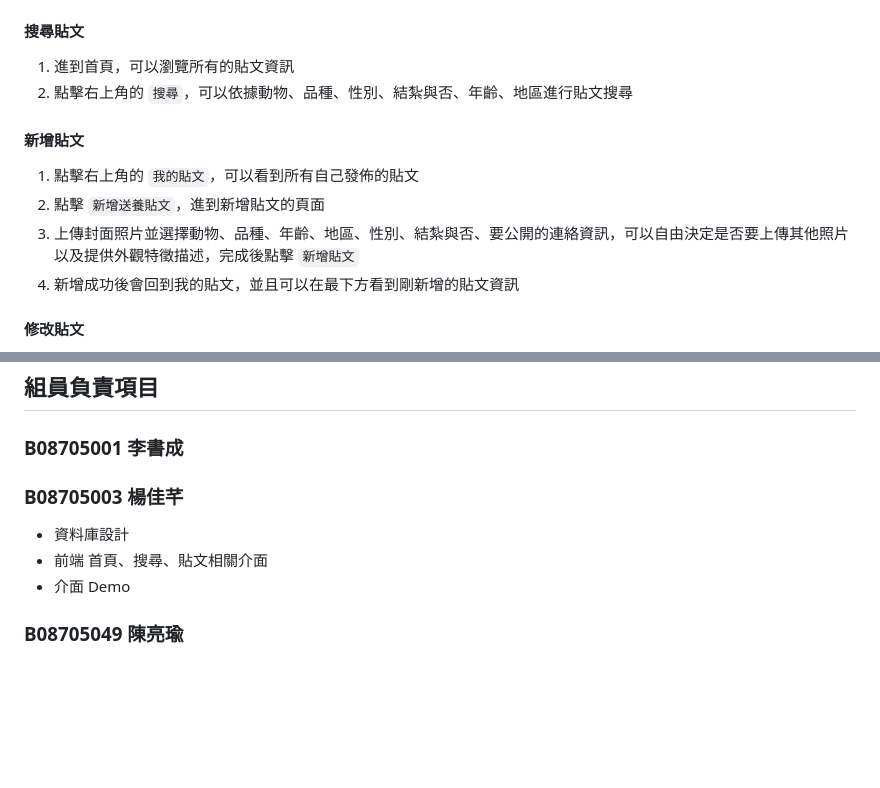
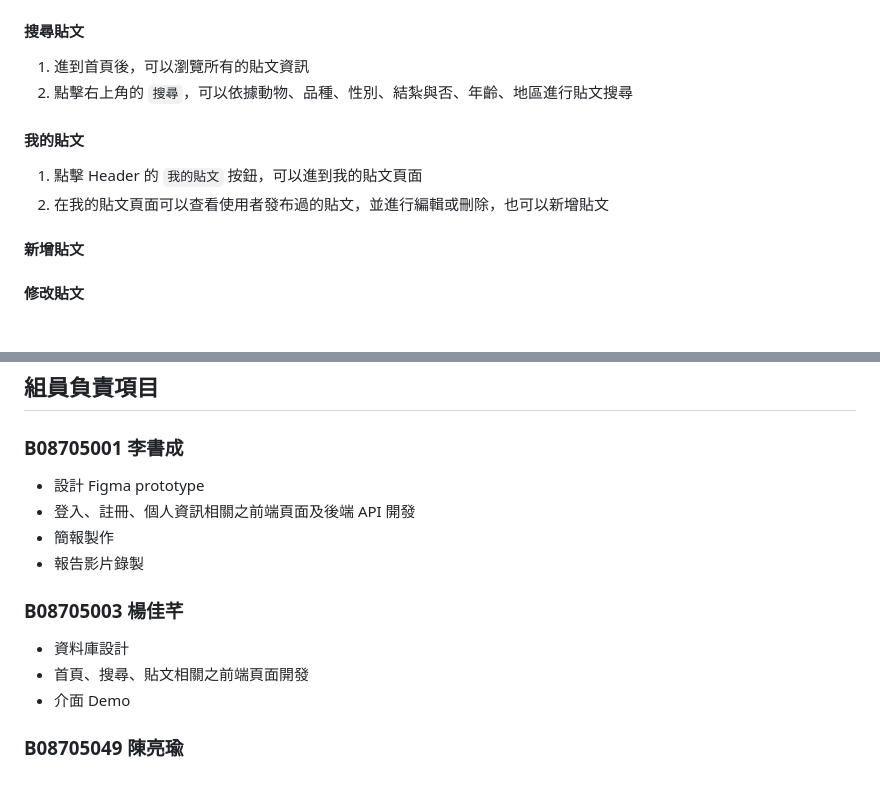
Before and after one commit to jiacian0609/Anigy, a Markdown page: README.md, 2 parts joined by grey strips. Drawn GitHub-style; blank space fills up the shorter version.

```diff
--- a/README.md
+++ b/README.md
@@ -71,11 +71,10 @@
 3. 若尚未有帳號，點擊下方 `還沒有帳號嗎？註冊一個吧！`，跳轉到註冊頁面
 4. 輸入使用者名稱、密碼、電子信箱、電話號碼，並且勾選同意公開聯絡資訊，完成後點擊 `註冊`，成功後會回到首頁
 #### 搜尋貼文
-1. 進到首頁，可以瀏覽所有的貼文資訊
+1. 進到首頁後，可以瀏覽所有的貼文資訊
 2. 點擊右上角的 `搜尋`，可以依據動物、品種、性別、結紮與否、年齡、地區進行貼文搜尋
+#### 我的貼文
+1. 點擊 Header 的 `我的貼文` 按鈕，可以進到我的貼文頁面
+2. 在我的貼文頁面可以查看使用者發布過的貼文，並進行編輯或刪除，也可以新增貼文
 #### 新增貼文
-1. 點擊右上角的 `我的貼文`，可以看到所有自己發佈的貼文
-2. 點擊 `新增送養貼文`，進到新增貼文的頁面
-3. 上傳封面照片並選擇動物、品種、年齡、地區、性別、結紮與否、要公開的連絡資訊，可以自由決定是否要上傳其他照片以及提供外觀特徵描述，完成後點擊 `新增貼文`
-4. 新增成功後會回到我的貼文，並且可以在最下方看到剛新增的貼文資訊
 #### 修改貼文
@@ -86,8 +83,12 @@
 
 ## 組員負責項目
 ### B08705001 李書成
+* 設計 Figma prototype
+* 登入、註冊、個人資訊相關之前端頁面及後端 API 開發
+* 簡報製作
+* 報告影片錄製
 ### B08705003 楊佳芊
 * 資料庫設計
-* 前端 首頁、搜尋、貼文相關介面
+* 首頁、搜尋、貼文相關之前端頁面開發
 * 介面 Demo
 ### B08705049 陳亮瑜
```
Also changed, not shown: other parts of README.md (+0 -2 lines).
